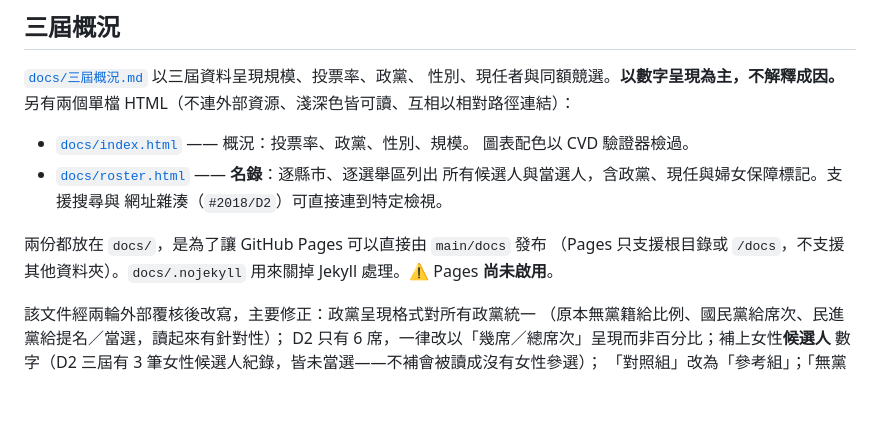
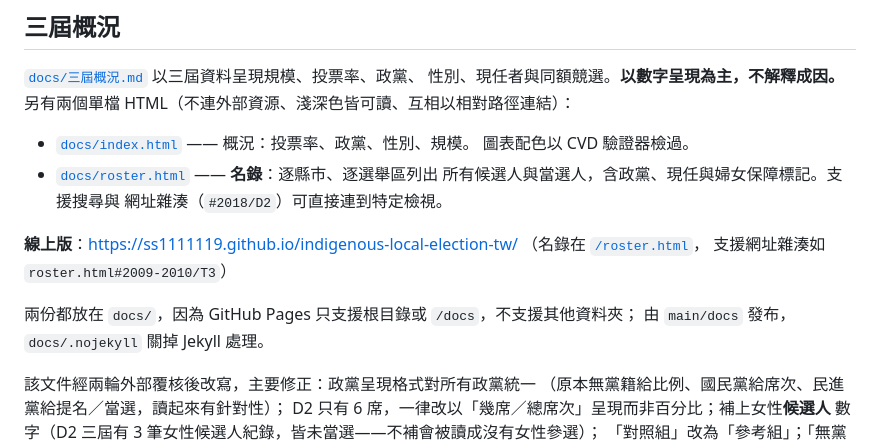
Before and after one commit to ss1111119/indigenous-local-election-tw, a Markdown page: README.md, the part around one of its changes. Drawn GitHub-style; blank space fills up the shorter version.

Commit message:
docs: 加入 GitHub Pages 線上網址
Pages 已由 main/docs 發布並確認建置成功。實測線上版：
- 概況頁字型、版面、表格對齊皆正常
- 名錄頁的網址雜湊路由正常（roster.html#2009-2010/T3）
- 該屆沒有的選舉種類按鈕正確停用
- 兩頁的相對路徑互連正常

```diff
--- a/README.md
+++ b/README.md
@@ -314,9 +316,12 @@ R2 68→71→72、T1 841→843→841。
   所有候選人與當選人，含政黨、現任與婦女保障標記。支援搜尋與
   網址雜湊（`#2018/D2`）可直接連到特定檢視。
 
-兩份都放在 `docs/`，是為了讓 GitHub Pages 可以直接由 `main/docs` 發布
-（Pages 只支援根目錄或 `/docs`，不支援其他資料夾）。`docs/.nojekyll`
-用來關掉 Jekyll 處理。⚠️ Pages **尚未啟用**。
+**線上版**：<https://ss1111119.github.io/indigenous-local-election-tw/>
+（名錄在 [`/roster.html`](https://ss1111119.github.io/indigenous-local-election-tw/roster.html)，
+支援網址雜湊如 `roster.html#2009-2010/T3`）
+
+兩份都放在 `docs/`，因為 GitHub Pages 只支援根目錄或 `/docs`，不支援其他資料夾；
+由 `main/docs` 發布，`docs/.nojekyll` 關掉 Jekyll 處理。
 
 該文件經兩輪外部覆核後改寫，主要修正：政黨呈現格式對所有政黨統一
 （原本無黨籍給比例、國民黨給席次、民進黨給提名／當選，讀起來有針對性）；
```
Also changed, not shown: other parts of README.md (+2 -0 lines).
